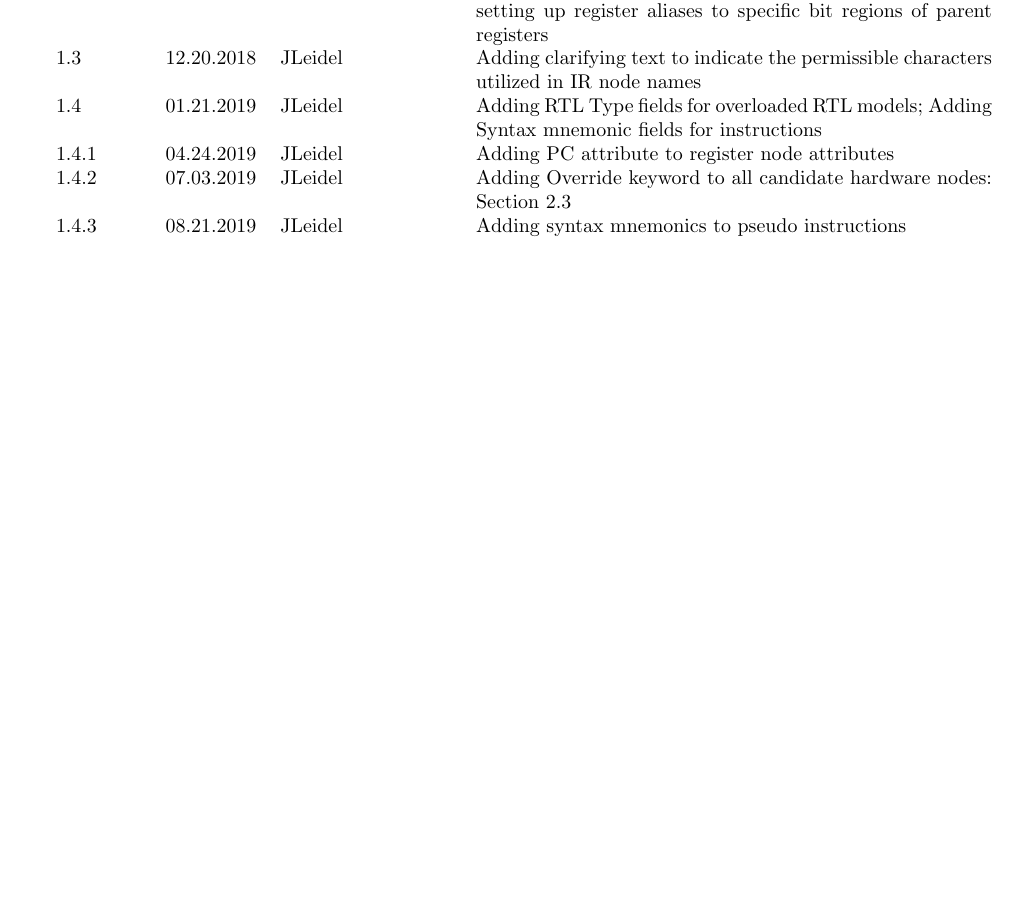
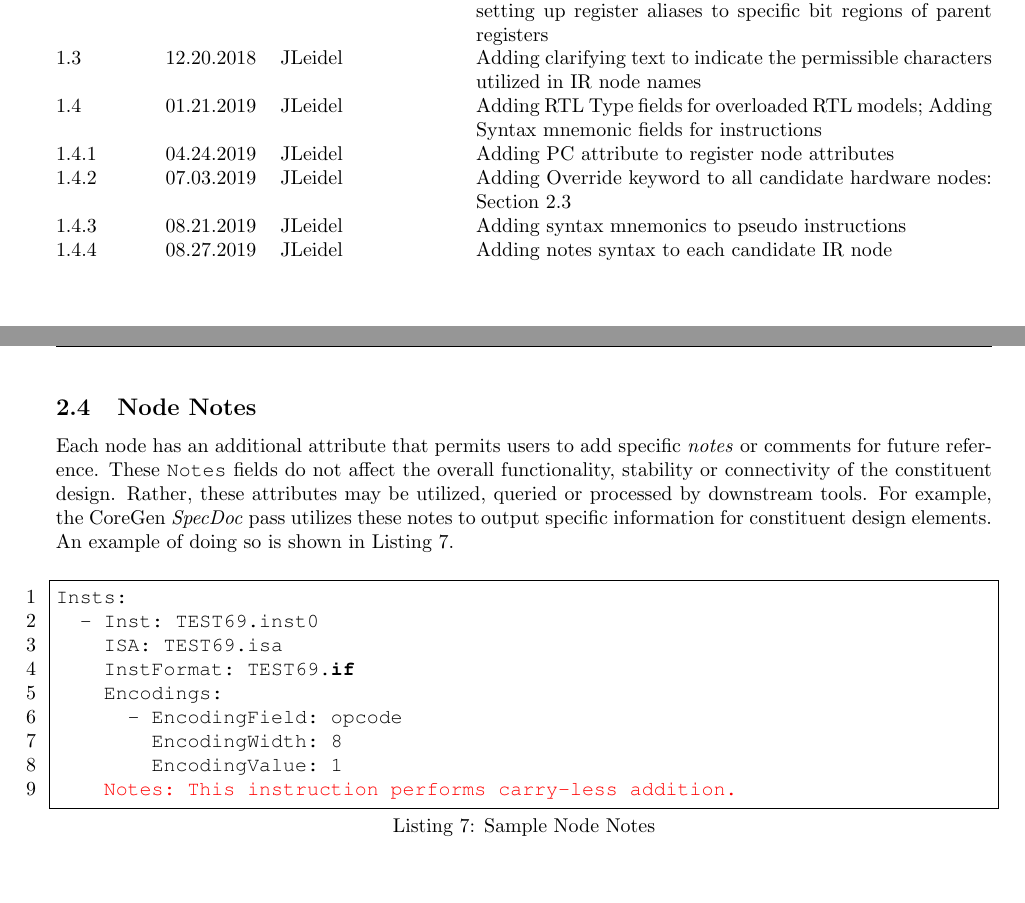
Before and after one commit to opensocsysarch/CoreGenIRSpec, a LaTeX document (irspec.tex): part of page 4 of 91 before the commit and two parts of pages 4 and 15 of 92 after it, the two joined at a grey line, cut so that both start at the same text, the shorter picture padded with empty space. Compiled offline with pdfLaTeX.

Commit message:
adding notes node info for version 1.4.4

```diff
--- a/irspec.tex
+++ b/irspec.tex
@@ -75,10 +75,10 @@
 %----------------------------------------------------------------------------------------
 \pagestyle{fancy}
 \lhead{}
-\chead{\textbf{CoreGen IR Spec v.1.4.3}}
+\chead{\textbf{CoreGen IR Spec v.1.4.4}}
 \rhead{}
 \lfoot{} %-- format: TR YYYY-RRR-V.V; y = year; r = report; v = version
-\cfoot{\textbf{CoreGen IR Spec v.1.4.3}}
+\cfoot{\textbf{CoreGen IR Spec v.1.4.4}}
 \rfoot{\thepage}      % -- page number
 
 %----------------------------------------------------------------------------------------
@@ -146,6 +146,7 @@ Authors: & Tactical Computing Labs\\ % Author names
   \vhEntry{1.4.1}{04.24.2019}{JLeidel}{Adding PC attribute to register node attributes}
   \vhEntry{1.4.2}{07.03.2019}{JLeidel}{Adding Override keyword to all candidate hardware nodes: Section 2.3}
   \vhEntry{1.4.3}{08.21.2019}{JLeidel}{Adding syntax mnemonics to pseudo instructions}
+  \vhEntry{1.4.4}{08.27.2019}{JLeidel}{Adding notes syntax to each candidate IR node}
 \end{versionhistory}
 
 \clearpage
@@ -556,6 +558,31 @@ Caches:
     Ways: 8
     Override: @CachePlugin@
 \end{lstlisting}
+
+\clearpage
+\subsection{Node Notes}
+\label{sec:NodeNotes}
+
+Each node has an additional attribute that permits users to add specific \textit{notes} or comments
+for future reference.  These \texttt{Notes} fields do not affect the overall functionality, stability
+or connectivity of the constituent design.  Rather, these attributes may be utilized, queried or
+processed by downstream tools.  For example, the CoreGen \textit{SpecDoc} pass utilizes these notes
+to output specific information for constituent design elements.  An example of doing so is shown
+in Listing~\ref{lis:notes}.
+
+\vspace{0.125in}
+\begin{lstlisting}[frame=single,style=base,caption={Sample Node Notes},captionpos=b,label={lis:notes}]
+Insts:
+  - Inst: TEST69.inst0
+    ISA: TEST69.isa
+    InstFormat: TEST69.if
+    Encodings:
+      - EncodingField: opcode
+        EncodingWidth: 8
+        EncodingValue: 1
+    @Notes: This instruction performs carry-less addition.@
+\end{lstlisting}
+
 
 \clearpage
 \subsection{Projects}
```
Also changed, not shown: Makefile, irspec.tex (5 more changed lines), 2 other files.
